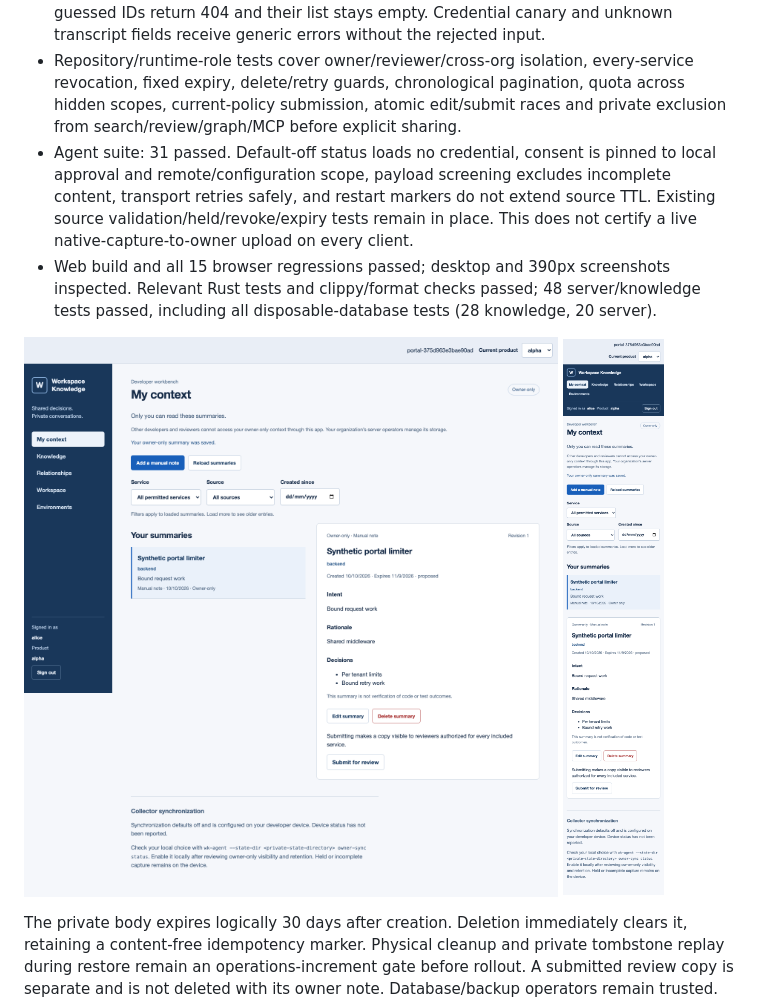
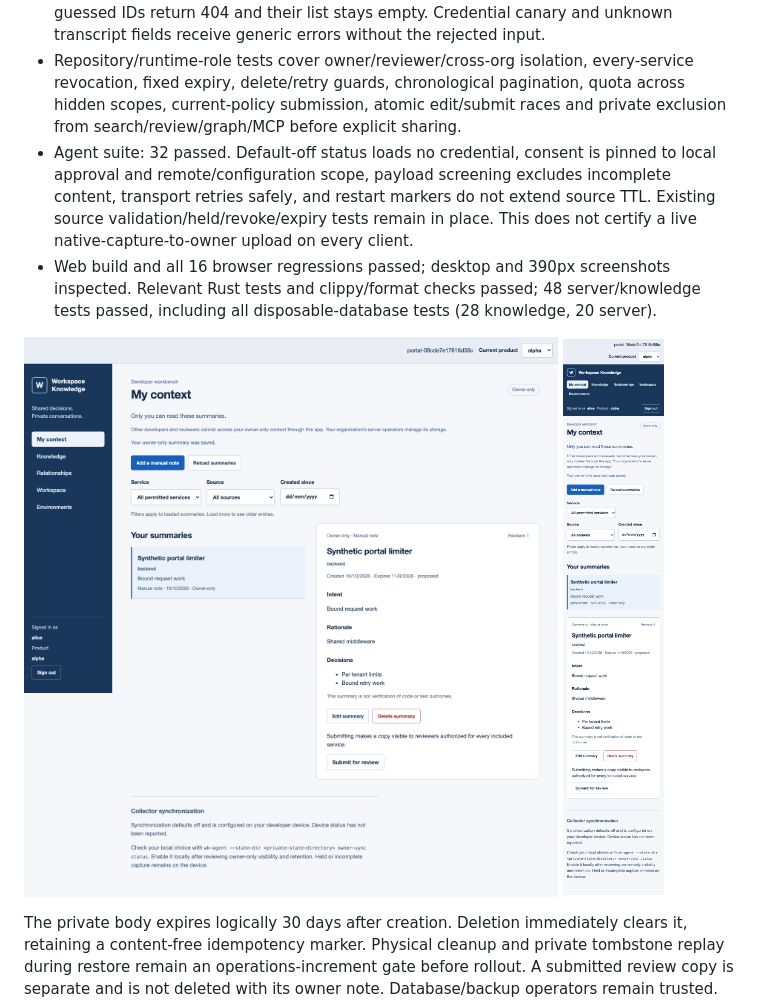
Before and after one commit to DharanesshMD/workspace-knowledge, a Markdown page: docs/reviews/2026-10-10-owner-context-acceptance.md, the part around one of its changes. Rendered like a GitHub page; pictures changed too: docs/reviews/owner-context/live-desktop.png, docs/reviews/owner-context/live-mobile.png.

```diff
--- a/docs/reviews/2026-10-10-owner-context-acceptance.md
+++ b/docs/reviews/2026-10-10-owner-context-acceptance.md
@@ -5,8 +5,8 @@ Implemented in the isolated `codex/cursor-native-capture` worktree; synthetic id
 - Real Rust server + disposable PostgreSQL + synthetic local OIDC provider passed fifteen identity/owner scenarios in both public and confidential client modes. A real Chromium browser signed in, created a structured multiline note, edited revision 2, made an explicit unpublished review copy, deleted the owner body and signed out. No browser network mocks in `web/scripts/owner-live.mjs`.
 - Cookie owner mutations reject missing CSRF and an unapproved Origin. Wrong-owner guessed IDs return 404 and their list stays empty. Credential canary and unknown transcript fields receive generic errors without the rejected input.
 - Repository/runtime-role tests cover owner/reviewer/cross-org isolation, every-service revocation, fixed expiry, delete/retry guards, chronological pagination, quota across hidden scopes, current-policy submission, atomic edit/submit races and private exclusion from search/review/graph/MCP before explicit sharing.
-- Agent suite: 31 passed. Default-off status loads no credential, consent is pinned to local approval and remote/configuration scope, payload screening excludes incomplete content, transport retries safely, and restart markers do not extend source TTL. Existing source validation/held/revoke/expiry tests remain in place. This does not certify a live native-capture-to-owner upload on every client.
-- Web build and all 15 browser regressions passed; desktop and 390px screenshots inspected. Relevant Rust tests and clippy/format checks passed; 48 server/knowledge tests passed, including all disposable-database tests (28 knowledge, 20 server).
+- Agent suite: 32 passed. Default-off status loads no credential, consent is pinned to local approval and remote/configuration scope, payload screening excludes incomplete content, transport retries safely, and restart markers do not extend source TTL. Existing source validation/held/revoke/expiry tests remain in place. This does not certify a live native-capture-to-owner upload on every client.
+- Web build and all 16 browser regressions passed; desktop and 390px screenshots inspected. Relevant Rust tests and clippy/format checks passed; 48 server/knowledge tests passed, including all disposable-database tests (28 knowledge, 20 server).
 
 ![Real owner workflow on desktop](owner-context/live-desktop.png)
 ![Real owner workflow on a narrow screen](owner-context/live-mobile.png)
```
Also changed, not shown: other parts of docs/reviews/2026-10-10-owner-context-acceptance.md (+18 -0 lines), docs/architecture/completion-matrix.md (+1 -1 lines), docs/architecture/console.md (+2 -2 lines), 7 other files.
